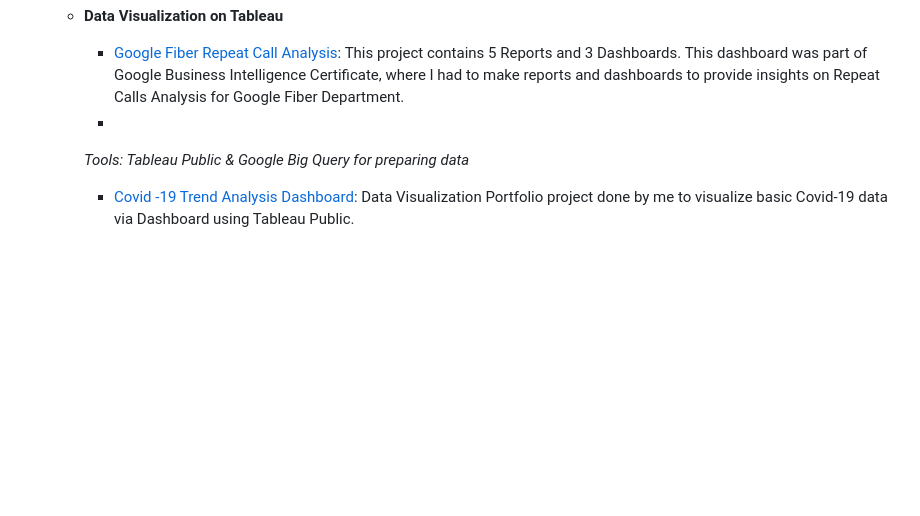
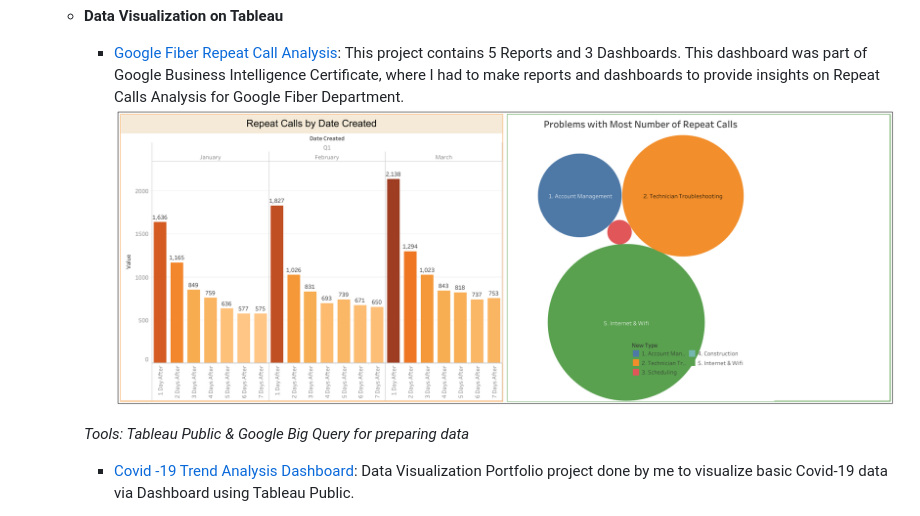
Before and after one commit to Ankur241289/Data_Science_Portfolio, a Markdown page: README.md, the part around the change. GitHub-like rendering; blank space fills up the shorter version.

```diff
--- a/README.md
+++ b/README.md
@@ -30,7 +30,7 @@ _Note: Data used in the projects is for demonstration purposes only._
 
   - __Data Visualization on Tableau__
     - [Google Fiber Repeat Call Analysis](https://public.tableau.com/app/profile/ankur.singh1463/viz/GoogleFiberRepeatCallsAnalysisGoogleBIProfessionalProject/Dashboard1): This project contains 5 Reports and 3 Dashboards. This dashboard was part of Google Business Intelligence Certificate, where I had to make reports and dashboards to provide insights on Repeat Calls Analysis for Google Fiber Department.
-    -
+    ![Alt text](Images/GoogleFiber%20Dashboard%201.png)
 
     _Tools: Tableau Public & Google Big Query for preparing data_
 
```
